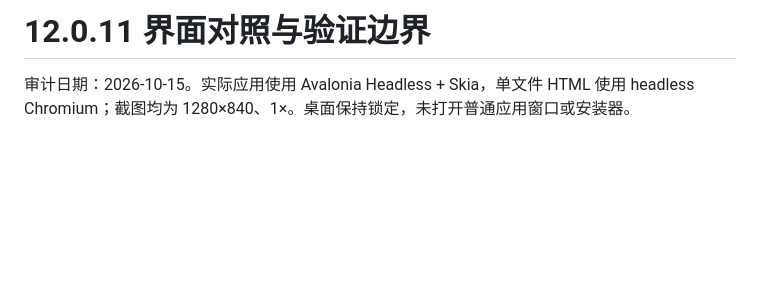
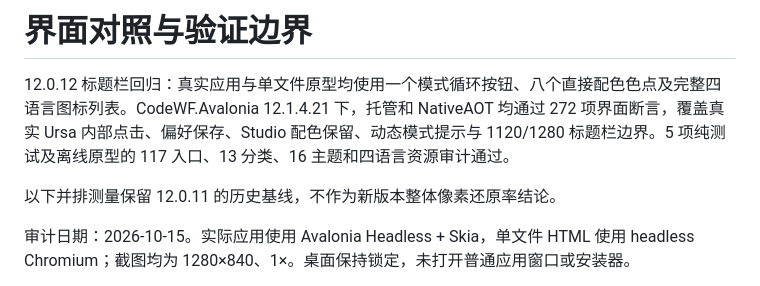
Before and after one commit to dotnet9/CodeWF.Toolbox, a Markdown page: design/FIDELITY.md, the part around the change. Rendered like a GitHub page; blank space fills up the shorter version.

Commit message:
docs: 记录标题栏原生验证与四语言原型结果

```diff
--- a/design/FIDELITY.md
+++ b/design/FIDELITY.md
@@ -1,4 +1,8 @@
-# 12.0.11 界面对照与验证边界
+# 界面对照与验证边界
+
+12.0.12 标题栏回归：真实应用与单文件原型均使用一个模式循环按钮、八个直接配色色点及完整四语言图标列表。CodeWF.Avalonia 12.1.4.21 下，托管和 NativeAOT 均通过 272 项界面断言，覆盖真实 Ursa 内部点击、偏好保存、Studio 配色保留、动态模式提示与 1120/1280 标题栏边界。5 项纯测试及离线原型的 117 入口、13 分类、16 主题和四语言资源审计通过。
+
+以下并排测量保留 12.0.11 的历史基线，不作为新版本整体像素还原率结论。
 
 审计日期：2026-10-15。实际应用使用 Avalonia Headless + Skia，单文件 HTML 使用 headless Chromium；截图均为 1280×840、1×。桌面保持锁定，未打开普通应用窗口或安装器。
 
```
